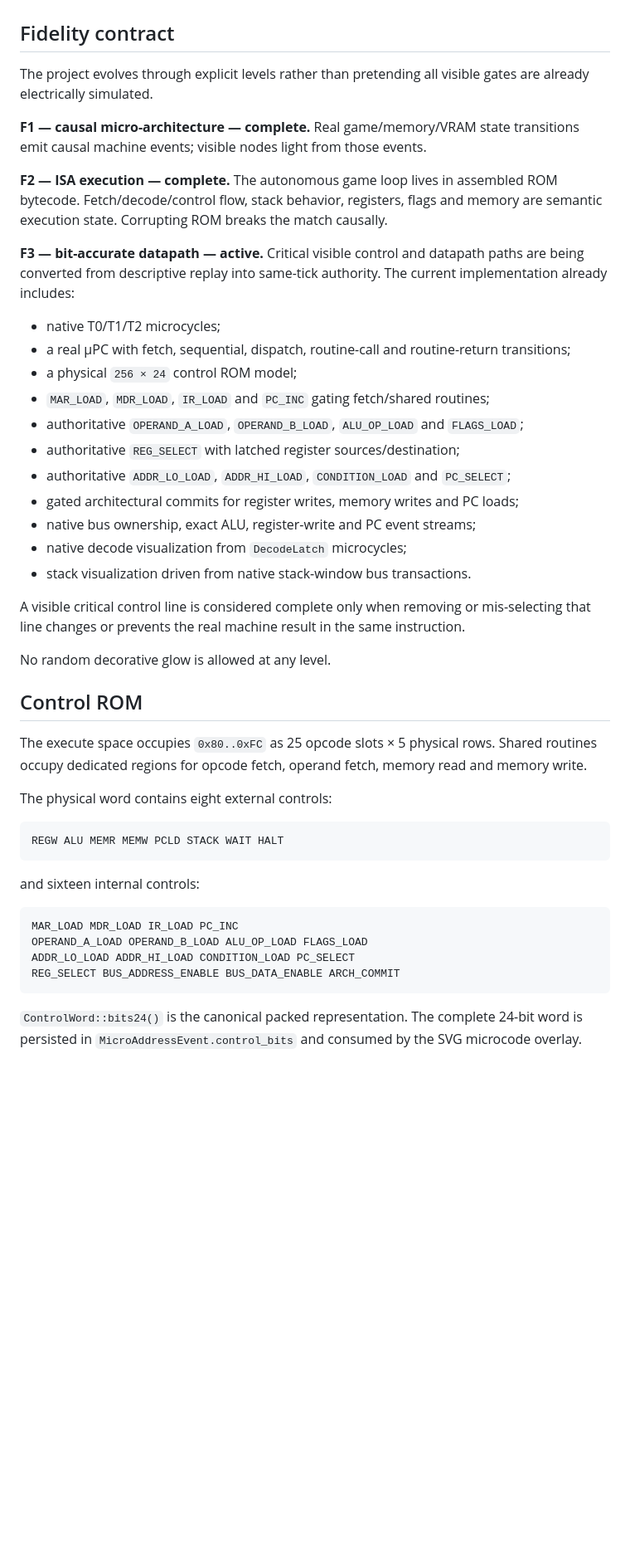
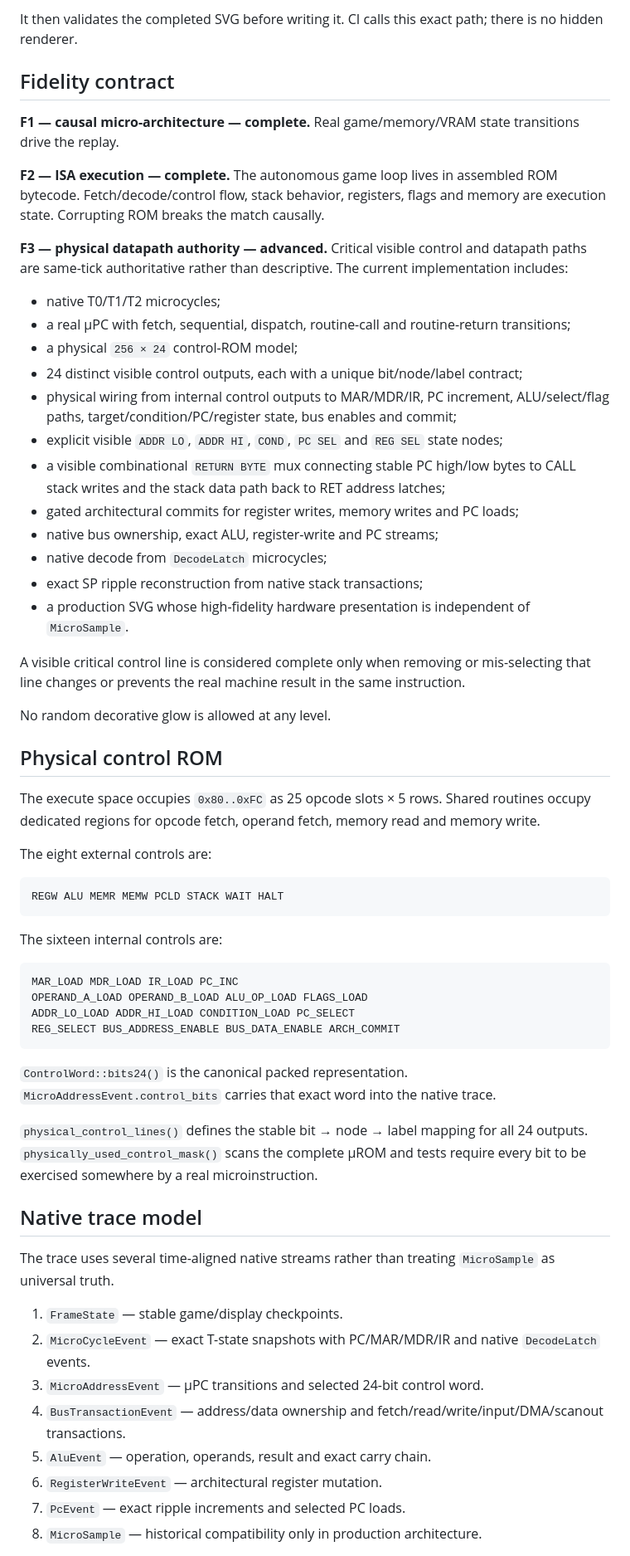
Before and after one commit to LeaderGRL/Leader_Invader, a Markdown page: docs/ARCHITECTURE.md, the part around one of its changes. Shown at 83% size. Rendered like a GitHub page; blank space fills up the shorter version.

````diff
--- a/docs/ARCHITECTURE.md
+++ b/docs/ARCHITECTURE.md
@@ -60,41 +77,41 @@ The CLI layers native PC, decoder, microcode, stack and timing overlays onto the
+It then validates the completed SVG before writing it. CI calls this exact path; there is no hidden renderer.
 
 ## Fidelity contract
 
-The project evolves through explicit levels rather than pretending all visible gates are already electrically simulated.
+**F1 — causal micro-architecture — complete.** Real game/memory/VRAM state transitions drive the replay.
 
-**F1 — causal micro-architecture — complete.** Real game/memory/VRAM state transitions emit causal machine events; visible nodes light from those events.
+**F2 — ISA execution — complete.** The autonomous game loop lives in assembled ROM bytecode. Fetch/decode/control flow, stack behavior, registers, flags and memory are execution state. Corrupting ROM breaks the match causally.
 
-**F2 — ISA execution — complete.** The autonomous game loop lives in assembled ROM bytecode. Fetch/decode/control flow, stack behavior, registers, flags and memory are semantic execution state. Corrupting ROM breaks the match causally.
-
-**F3 — bit-accurate datapath — active.** Critical visible control and datapath paths are being converted from descriptive replay into same-tick authority. The current implementation already includes:
+**F3 — physical datapath authority — advanced.** Critical visible control and datapath paths are same-tick authoritative rather than descriptive. The current implementation includes:
 
 - native T0/T1/T2 microcycles;
 - a real µPC with fetch, sequential, dispatch, routine-call and routine-return transitions;
-- a physical `256 × 24` control ROM model;
-- `MAR_LOAD`, `MDR_LOAD`, `IR_LOAD` and `PC_INC` gating fetch/shared routines;
-- authoritative `OPERAND_A_LOAD`, `OPERAND_B_LOAD`, `ALU_OP_LOAD` and `FLAGS_LOAD`;
-- authoritative `REG_SELECT` with latched register sources/destination;
-- authoritative `ADDR_LO_LOAD`, `ADDR_HI_LOAD`, `CONDITION_LOAD` and `PC_SELECT`;
+- a physical `256 × 24` control-ROM model;
+- 24 distinct visible control outputs, each with a unique bit/node/label contract;
+- physical wiring from internal control outputs to MAR/MDR/IR, PC increment, ALU/select/flag paths, target/condition/PC/register state, bus enables and commit;
+- explicit visible `ADDR LO`, `ADDR HI`, `COND`, `PC SEL` and `REG SEL` state nodes;
+- a visible combinational `RETURN BYTE` mux connecting stable PC high/low bytes to CALL stack writes and the stack data path back to RET address latches;
 - gated architectural commits for register writes, memory writes and PC loads;
-- native bus ownership, exact ALU, register-write and PC event streams;
-- native decode visualization from `DecodeLatch` microcycles;
-- stack visualization driven from native stack-window bus transactions.
+- native bus ownership, exact ALU, register-write and PC streams;
+- native decode from `DecodeLatch` microcycles;
+- exact SP ripple reconstruction from native stack transactions;
+- a production SVG whose high-fidelity hardware presentation is independent of `MicroSample`.
 
 A visible critical control line is considered complete only when removing or mis-selecting that line changes or prevents the real machine result in the same instruction.
 
 No random decorative glow is allowed at any level.
 
-## Control ROM
+## Physical control ROM
 
-The execute space occupies `0x80..0xFC` as 25 opcode slots × 5 physical rows. Shared routines occupy dedicated regions for opcode fetch, operand fetch, memory read and memory write.
+The execute space occupies `0x80..0xFC` as 25 opcode slots × 5 rows. Shared routines occupy dedicated regions for opcode fetch, operand fetch, memory read and memory write.
 
-The physical word contains eight external controls:
+The eight external controls are:
 
 ```text
 REGW ALU MEMR MEMW PCLD STACK WAIT HALT
 ```
 
-and sixteen internal controls:
+The sixteen internal controls are:
 
 ```text
 MAR_LOAD MDR_LOAD IR_LOAD PC_INC
@@ -103,4 +120,20 @@ ADDR_LO_LOAD ADDR_HI_LOAD CONDITION_LOAD PC_SELECT
 REG_SELECT BUS_ADDRESS_ENABLE BUS_DATA_ENABLE ARCH_COMMIT
 ```
 
-`ControlWord::bits24()` is the canonical packed representation. The complete 24-bit word is persisted in `MicroAddressEvent.control_bits` and consumed by the SVG microcode overlay.
+`ControlWord::bits24()` is the canonical packed representation. `MicroAddressEvent.control_bits` carries that exact word into the native trace.
+
+`physical_control_lines()` defines the stable bit → node → label mapping for all 24 outputs. `physically_used_control_mask()` scans the complete µROM and tests require every bit to be exercised somewhere by a real microinstruction.
+
+## Native trace model
+
+The trace uses several time-aligned native streams rather than treating `MicroSample` as universal truth.
+
+1. `FrameState` — stable game/display checkpoints.
+2. `MicroCycleEvent` — exact T-state snapshots with PC/MAR/MDR/IR and native `DecodeLatch` events.
+3. `MicroAddressEvent` — µPC transitions and selected 24-bit control word.
+4. `BusTransactionEvent` — address/data ownership and fetch/read/write/input/DMA/scanout transactions.
+5. `AluEvent` — operation, operands, result and exact carry chain.
+6. `RegisterWriteEvent` — architectural register mutation.
+7. `PcEvent` — exact ripple increments and selected PC loads.
+8. `MicroSample` — historical compatibility only in production architecture.
+
````
Also changed, not shown: other parts of docs/ARCHITECTURE.md (+143 -88 lines).
